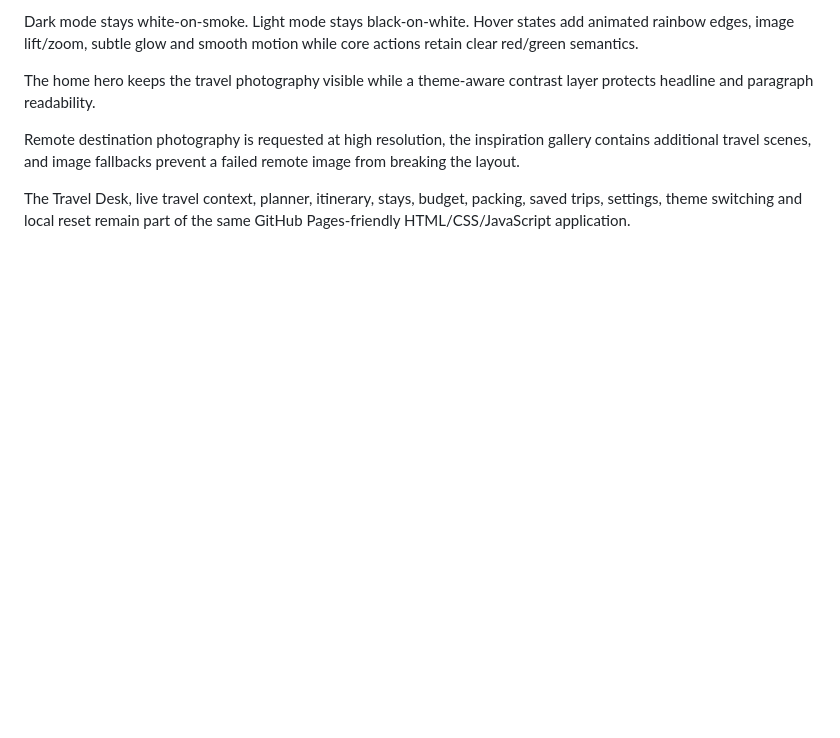
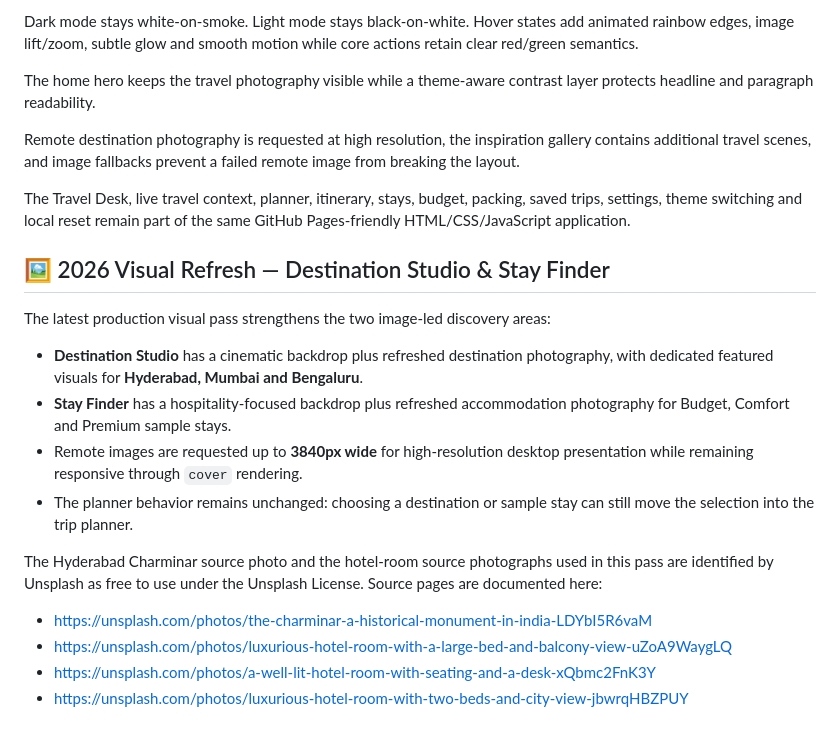
Before and after one commit to mahitech580/TripPilot-Travel-Planner, a Markdown page: README.md, the part around the change. Rendered like a GitHub page; blank space fills up the shorter version.

Commit message:
Document Destination Studio and Stay Finder visual refresh

```diff
--- a/README.md
+++ b/README.md
@@ -318,3 +318,20 @@ The home hero keeps the travel photography visible while a theme-aware contrast
 Remote destination photography is requested at high resolution, the inspiration gallery contains additional travel scenes, and image fallbacks prevent a failed remote image from breaking the layout.
 
 The Travel Desk, live travel context, planner, itinerary, stays, budget, packing, saved trips, settings, theme switching and local reset remain part of the same GitHub Pages-friendly HTML/CSS/JavaScript application.
+
+
+## 🖼️ 2026 Visual Refresh — Destination Studio & Stay Finder
+
+The latest production visual pass strengthens the two image-led discovery areas:
+
+- **Destination Studio** has a cinematic backdrop plus refreshed destination photography, with dedicated featured visuals for **Hyderabad, Mumbai and Bengaluru**.
+- **Stay Finder** has a hospitality-focused backdrop plus refreshed accommodation photography for Budget, Comfort and Premium sample stays.
+- Remote images are requested up to **3840px wide** for high-resolution desktop presentation while remaining responsive through `cover` rendering.
+- The planner behavior remains unchanged: choosing a destination or sample stay can still move the selection into the trip planner.
+
+The Hyderabad Charminar source photo and the hotel-room source photographs used in this pass are identified by Unsplash as free to use under the Unsplash License. Source pages are documented here:
+
+- https://unsplash.com/photos/the-charminar-a-historical-monument-in-india-LDYbI5R6vaM
+- https://unsplash.com/photos/luxurious-hotel-room-with-a-large-bed-and-balcony-view-uZoA9WaygLQ
+- https://unsplash.com/photos/a-well-lit-hotel-room-with-seating-and-a-desk-xQbmc2FnK3Y
+- https://unsplash.com/photos/luxurious-hotel-room-with-two-beds-and-city-view-jbwrqHBZPUY
```
